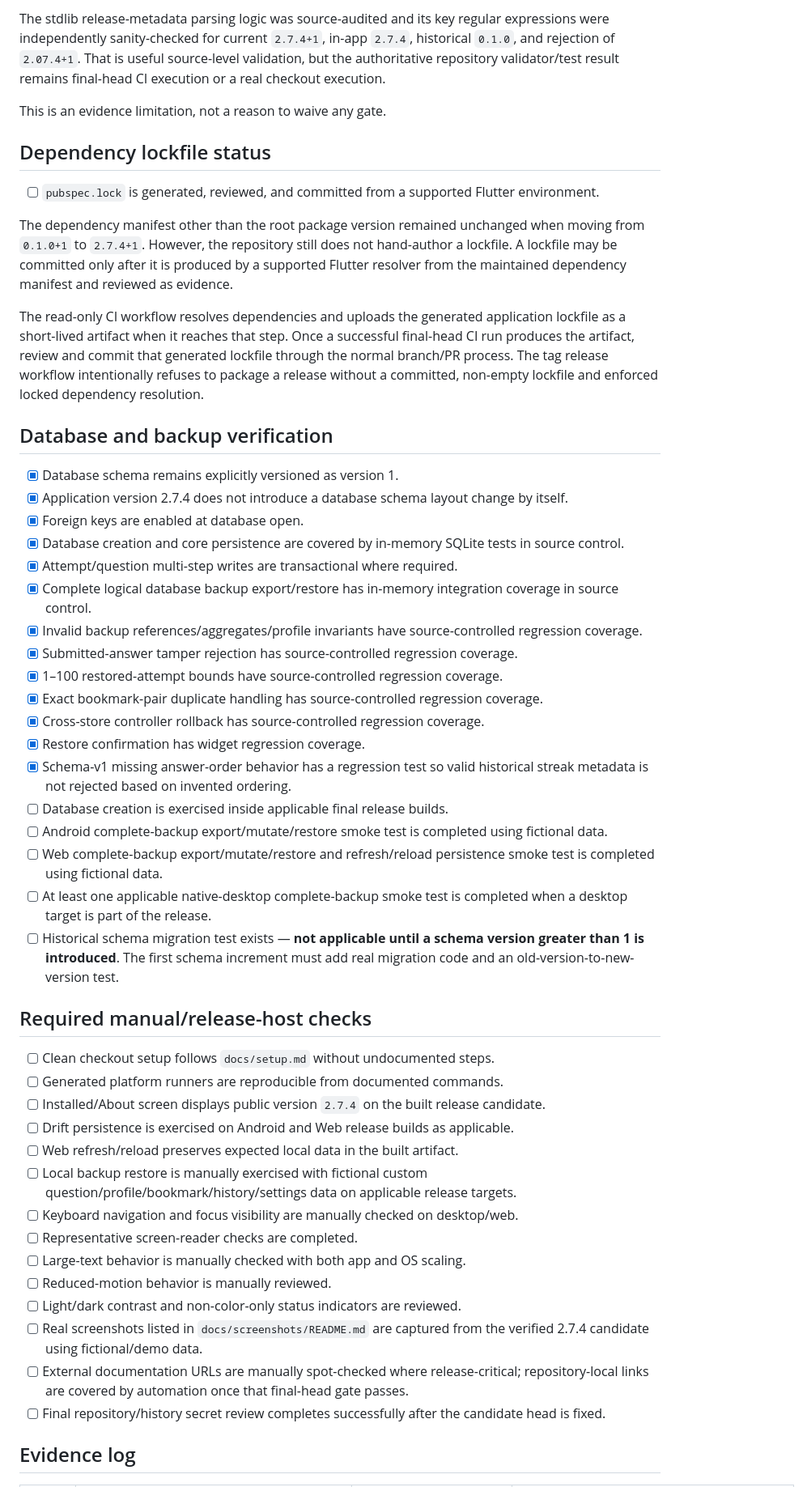
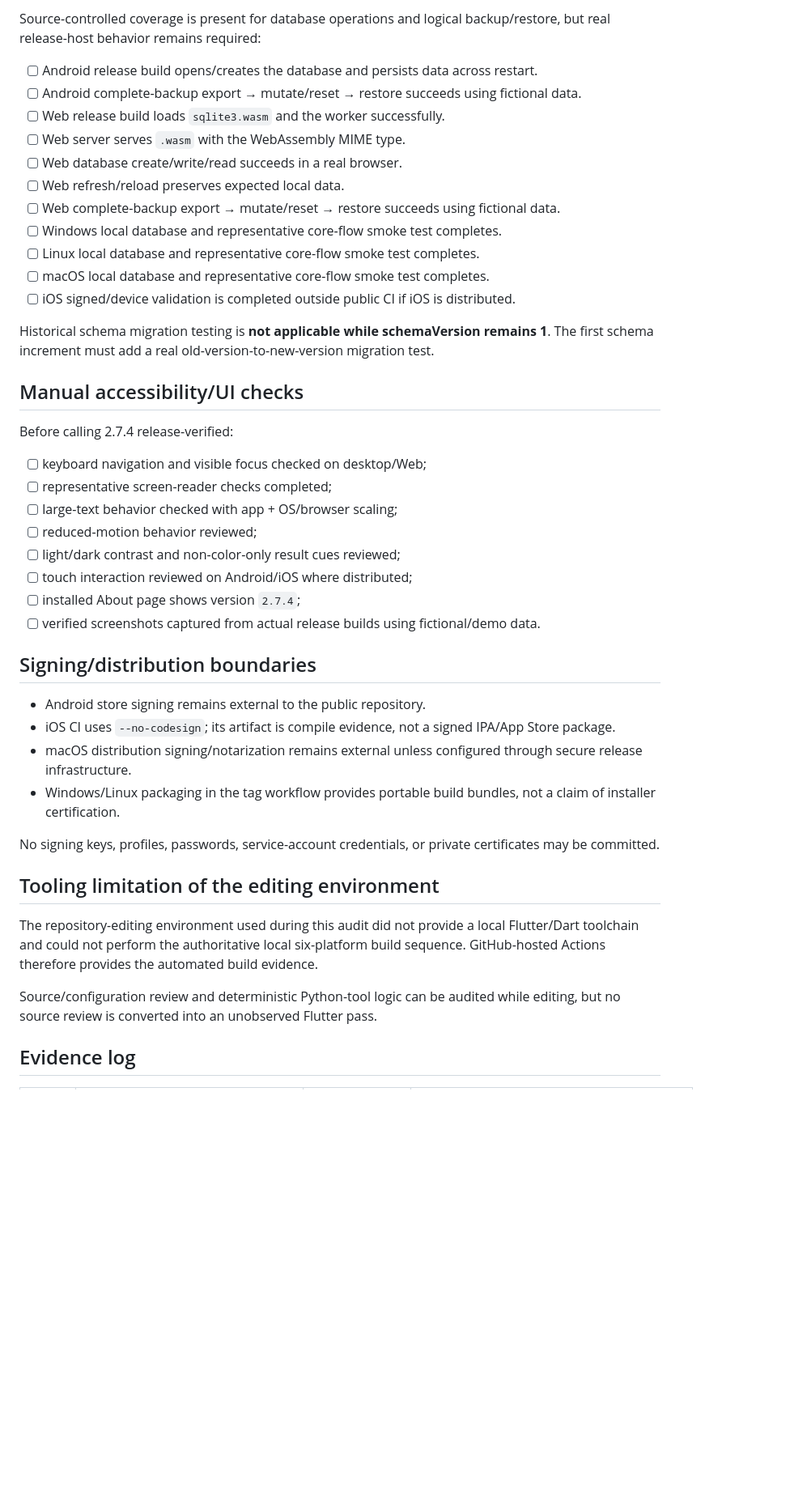
Before and after one commit to sanskarIN/quizforge, a Markdown page: docs/verification.md, the part around one of its changes. Shown at 81% size. GitHub-like rendering; blank space fills up the shorter version.

```diff
--- a/docs/verification.md
+++ b/docs/verification.md
@@ -99,53 +155,47 @@ The execution environment used for repository editing did not provide a local Fl
 
-The stdlib release-metadata parsing logic was source-audited and its key regular expressions were independently sanity-checked for current `2.7.4+1`, in-app `2.7.4`, historical `0.1.0`, and rejection of `2.07.4+1`. That is useful source-level validation, but the authoritative repository validator/test result remains final-head CI execution or a real checkout execution.
+Source-controlled coverage is present for database operations and logical backup/restore, but real release-host behavior remains required:
 
-This is an evidence limitation, not a reason to waive any gate.
+- [ ] Android release build opens/creates the database and persists data across restart.
+- [ ] Android complete-backup export → mutate/reset → restore succeeds using fictional data.
+- [ ] Web release build loads `sqlite3.wasm` and the worker successfully.
+- [ ] Web server serves `.wasm` with the WebAssembly MIME type.
+- [ ] Web database create/write/read succeeds in a real browser.
+- [ ] Web refresh/reload preserves expected local data.
+- [ ] Web complete-backup export → mutate/reset → restore succeeds using fictional data.
+- [ ] Windows local database and representative core-flow smoke test completes.
+- [ ] Linux local database and representative core-flow smoke test completes.
+- [ ] macOS local database and representative core-flow smoke test completes.
+- [ ] iOS signed/device validation is completed outside public CI if iOS is distributed.
 
-## Dependency lockfile status
+Historical schema migration testing is **not applicable while schemaVersion remains 1**. The first schema increment must add a real old-version-to-new-version migration test.
 
-- [ ] `pubspec.lock` is generated, reviewed, and committed from a supported Flutter environment.
+## Manual accessibility/UI checks
 
-The dependency manifest other than the root package version remained unchanged when moving from `0.1.0+1` to `2.7.4+1`. However, the repository still does not hand-author a lockfile. A lockfile may be committed only after it is produced by a supported Flutter resolver from the maintained dependency manifest and reviewed as evidence.
+Before calling 2.7.4 release-verified:
 
-The read-only CI workflow resolves dependencies and uploads the generated application lockfile as a short-lived artifact when it reaches that step. Once a successful final-head CI run produces the artifact, review and commit that generated lockfile through the normal branch/PR process. The tag release workflow intentionally refuses to package a release without a committed, non-empty lockfile and enforced locked dependency resolution.
+- [ ] keyboard navigation and visible focus checked on desktop/Web;
+- [ ] representative screen-reader checks completed;
+- [ ] large-text behavior checked with app + OS/browser scaling;
+- [ ] reduced-motion behavior reviewed;
+- [ ] light/dark contrast and non-color-only result cues reviewed;
+- [ ] touch interaction reviewed on Android/iOS where distributed;
+- [ ] installed About page shows version `2.7.4`;
+- [ ] verified screenshots captured from actual release builds using fictional/demo data.
 
-## Database and backup verification
+## Signing/distribution boundaries
 
-- [x] Database schema remains explicitly versioned as version 1.
-- [x] Application version 2.7.4 does not introduce a database schema layout change by itself.
-- [x] Foreign keys are enabled at database open.
-- [x] Database creation and core persistence are covered by in-memory SQLite tests in source control.
-- [x] Attempt/question multi-step writes are transactional where required.
-- [x] Complete logical database backup export/restore has in-memory integration coverage in source control.
-- [x] Invalid backup references/aggregates/profile invariants have source-controlled regression coverage.
-- [x] Submitted-answer tamper rejection has source-controlled regression coverage.
-- [x] 1–100 restored-attempt bounds have source-controlled regression coverage.
-- [x] Exact bookmark-pair duplicate handling has source-controlled regression coverage.
-- [x] Cross-store controller rollback has source-controlled regression coverage.
-- [x] Restore confirmation has widget regression coverage.
-- [x] Schema-v1 missing answer-order behavior has a regression test so valid historical streak metadata is not rejected based on invented ordering.
-- [ ] Database creation is exercised inside applicable final release builds.
-- [ ] Android complete-backup export/mutate/restore smoke test is completed using fictional data.
-- [ ] Web complete-backup export/mutate/restore and refresh/reload persistence smoke test is completed using fictional data.
-- [ ] At least one applicable native-desktop complete-backup smoke test is completed when a desktop target is part of the release.
-- [ ] Historical schema migration test exists — **not applicable until a schema version greater than 1 is introduced**. The first schema increment must add real migration code and an old-version-to-new-version test.
+- Android store signing remains external to the public repository.
+- iOS CI uses `--no-codesign`; its artifact is compile evidence, not a signed IPA/App Store package.
+- macOS distribution signing/notarization remains external unless configured through secure release infrastructure.
+- Windows/Linux packaging in the tag workflow provides portable build bundles, not a claim of installer certification.
 
-## Required manual/release-host checks
+No signing keys, profiles, passwords, service-account credentials, or private certificates may be committed.
 
-- [ ] Clean checkout setup follows `docs/setup.md` without undocumented steps.
-- [ ] Generated platform runners are reproducible from documented commands.
-- [ ] Installed/About screen displays public version `2.7.4` on the built release candidate.
-- [ ] Drift persistence is exercised on Android and Web release builds as applicable.
-- [ ] Web refresh/reload preserves expected local data in the built artifact.
-- [ ] Local backup restore is manually exercised with fictional custom question/profile/bookmark/history/settings data on applicable release targets.
-- [ ] Keyboard navigation and focus visibility are manually checked on desktop/web.
-- [ ] Representative screen-reader checks are completed.
-- [ ] Large-text behavior is manually checked with both app and OS scaling.
-- [ ] Reduced-motion behavior is manually reviewed.
-- [ ] Light/dark contrast and non-color-only status indicators are reviewed.
-- [ ] Real screenshots listed in `docs/screenshots/README.md` are captured from the verified 2.7.4 candidate using fictional/demo data.
-- [ ] External documentation URLs are manually spot-checked where release-critical; repository-local links are covered by automation once that final-head gate passes.
-- [ ] Final repository/history secret review completes successfully after the candidate head is fixed.
+## Tooling limitation of the editing environment
+
+The repository-editing environment used during this audit did not provide a local Flutter/Dart toolchain and could not perform the authoritative local six-platform build sequence. GitHub-hosted Actions therefore provides the automated build evidence.
+
+Source/configuration review and deterministic Python-tool logic can be audited while editing, but no source review is converted into an unobserved Flutter pass.
 
 ## Evidence log
 
```
Also changed, not shown: other parts of docs/verification.md (+138 -87 lines).
